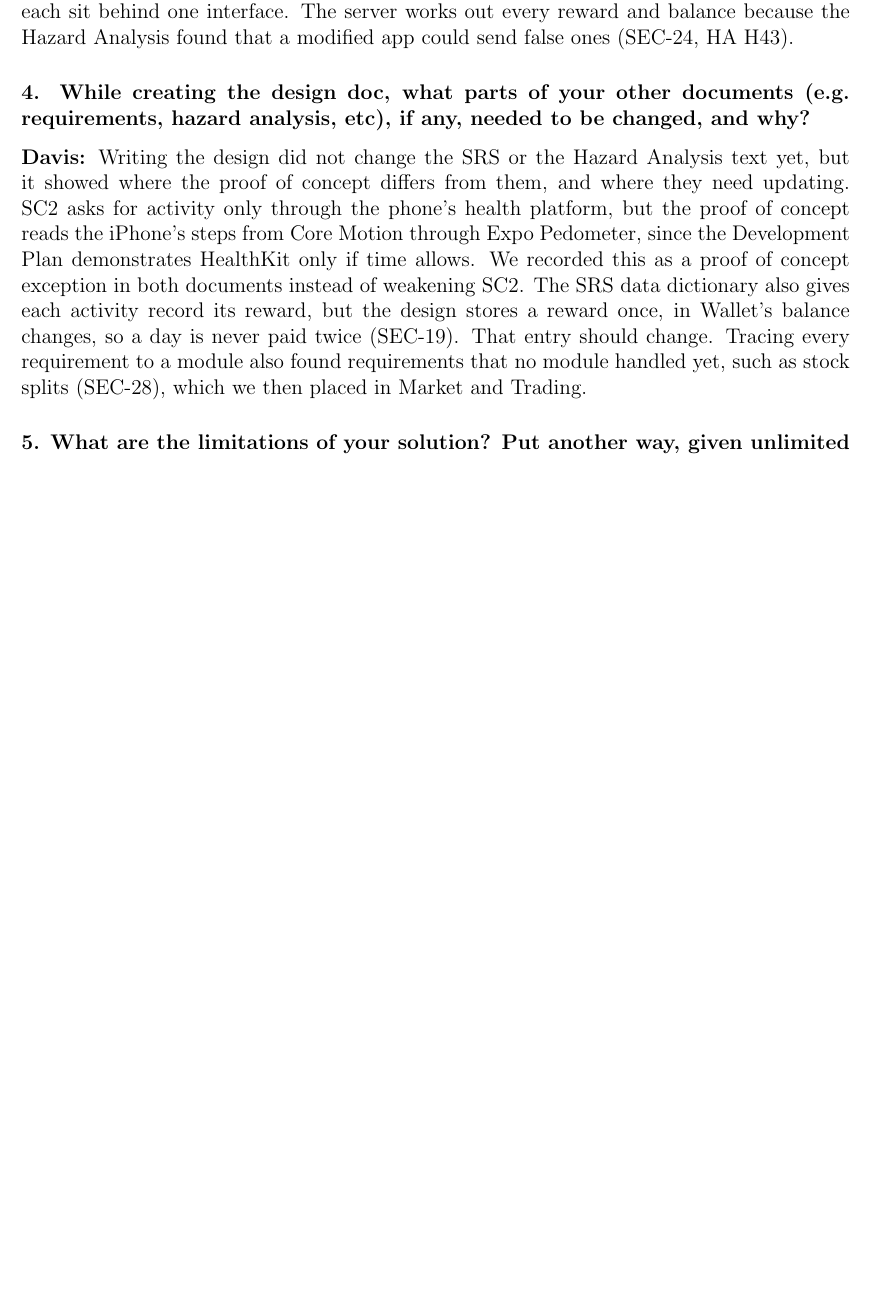
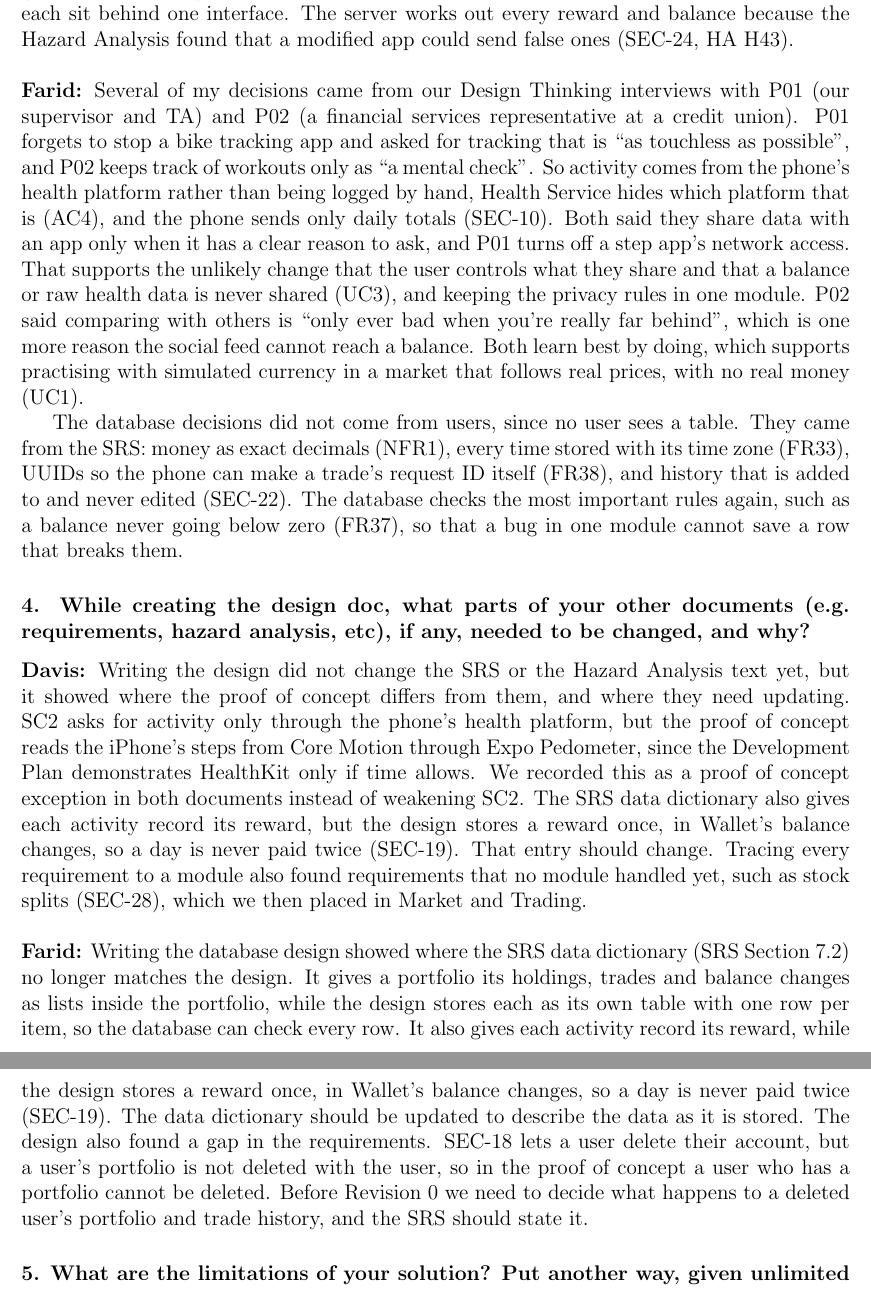
Before and after one commit to davislenover/BurnNEarn, a LaTeX document (docs/Design/SoftDetailedDes/MIS.tex): part of page 75 of 76 before the commit and two parts of pages 75 and 76 of 77 after it, the two joined at a grey line, cut so that both start at the same text, the shorter picture padded with empty space. Compiled offline with pdfLaTeX; a LaTeX package or settings file that is missing is left out.

Commit message:
Add Farid's reflection on design decision sources and document changes (#252)

```diff
--- a/docs/Design/SoftDetailedDes/MIS.tex
+++ b/docs/Design/SoftDetailedDes/MIS.tex
@@ -3225,7 +3225,30 @@
 one decision that may change (information hiding), so the market data
 provider, the health platforms and the email service each sit behind one
 interface. The server works out every reward and balance because the Hazard
-Analysis found that a modified app could send false ones (SEC-24, HA~H43).
+Analysis found that a modified app could send false ones (SEC-24, HA~H43).\\
+
+\noindent\textbf{Farid:} Several of my decisions came from our Design
+Thinking interviews with P01 (our supervisor and TA) and P02 (a financial
+services representative at a credit union). P01 forgets to stop a bike
+tracking app and asked for tracking that is ``as touchless as possible'', and
+P02 keeps track of workouts only as ``a mental check''. So activity comes from
+the phone's health platform rather than being logged by hand, Health Service
+hides which platform that is (AC4), and the phone sends only daily totals
+(SEC-10). Both said they share data with an app only when it has a clear reason
+to ask, and P01 turns off a step app's network access. That supports the
+unlikely change that the user controls what they share and that a balance or
+raw health data is never shared (UC3), and keeping the privacy rules in one
+module. P02 said comparing with others is ``only ever bad when you're
+really far behind'', which is one more reason the social feed cannot reach a
+balance. Both learn best by doing, which supports practising with simulated
+currency in a market that follows real prices, with no real money (UC1).
+
+The database decisions did not come from users, since no user sees a table.
+They came from the SRS: money as exact decimals (NFR1), every time stored with
+its time zone (FR33), UUIDs so the phone can make a trade's request ID itself
+(FR38), and history that is added to and never edited (SEC-22). The database
+checks the most important rules again, such as a balance never going below
+zero (FR37), so that a bug in one module cannot save a row that breaks them.
 
 \subsubsection*{4. While creating the design doc, what parts of your other
 documents (e.g.\ requirements, hazard analysis, etc), if any, needed to be
@@ -3242,7 +3265,20 @@
 Wallet's balance changes, so a day is never paid twice (SEC-19). That entry
 should change. Tracing every requirement to a module also found requirements
 that no module handled yet, such as stock splits (SEC-28), which we then placed
-in Market and Trading.
+in Market and Trading.\\
+
+\noindent\textbf{Farid:} Writing the database design showed where the
+SRS data dictionary (SRS Section~7.2) no longer matches the design. It gives a
+portfolio its holdings, trades and balance changes as lists inside the
+portfolio, while the design stores each as its own table with one row per item,
+so the database can check every row. It also gives each activity record its
+reward, while the design stores a reward once, in Wallet's balance changes, so
+a day is never paid twice (SEC-19). The data dictionary should be updated to
+describe the data as it is stored. The design also found a gap in the
+requirements. SEC-18 lets a user delete their account, but a user's portfolio
+is not deleted with the user, so in the proof of concept a user who has a
+portfolio cannot be deleted. Before Revision~0 we need to decide what happens
+to a deleted user's portfolio and trade history, and the SRS should state it.
 
 \subsubsection*{5. What are the limitations of your solution? Put another way,
 given unlimited resources, what could you do to make the project better?
```
